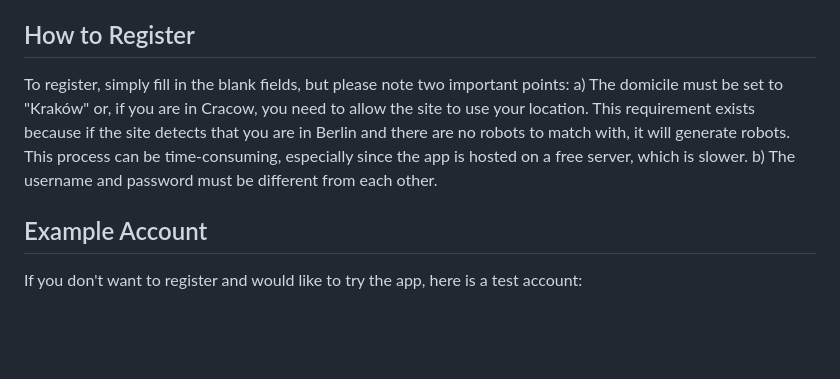
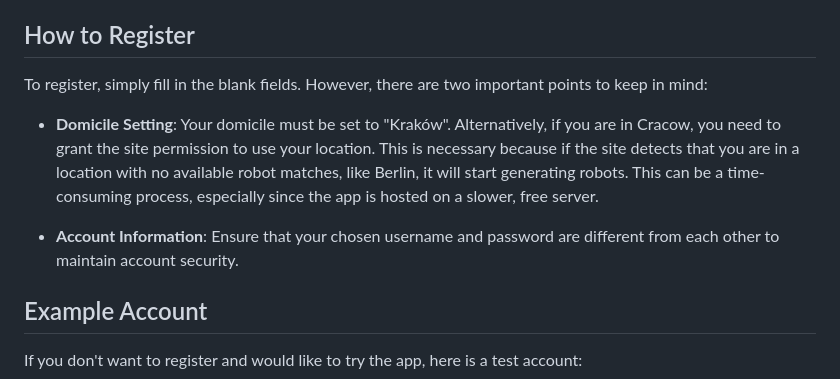
Before and after one commit to Patryk2001k/Botinder, a Markdown page: README.md, the part around the change. GitHub-like rendering; blank space fills up the shorter version.

```diff
--- a/README.md
+++ b/README.md
@@ -34,9 +34,11 @@ A live demo of Botinder can be found [here](https://botinder.onrender.com/home).
 
 ## How to Register
 
-To register, simply fill in the blank fields, but please note two important points:
-a) The domicile must be set to "Kraków" or, if you are in Cracow, you need to allow the site to use your location. This requirement exists because if the site detects that you are in Berlin and there are no robots to match with, it will generate robots. This process can be time-consuming, especially since the app is hosted on a free server, which is slower.
-b) The username and password must be different from each other.
+To register, simply fill in the blank fields. However, there are two important points to keep in mind:
+
+- **Domicile Setting**: Your domicile must be set to "Kraków". Alternatively, if you are in Cracow, you need to grant the site permission to use your location. This is necessary because if the site detects that you are in a location with no available robot matches, like Berlin, it will start generating robots. This can be a time-consuming process, especially since the app is hosted on a slower, free server.
+
+- **Account Information**: Ensure that your chosen username and password are different from each other to maintain account security.
 
 ## Example Account
 
```
